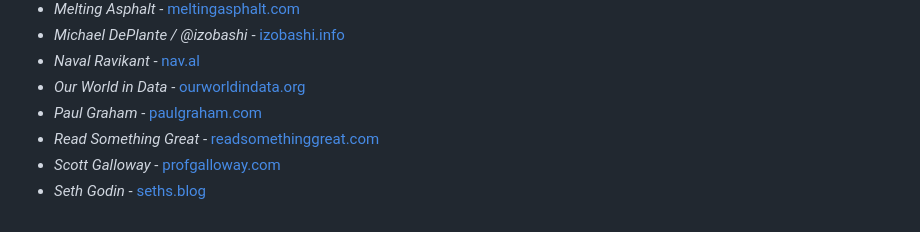
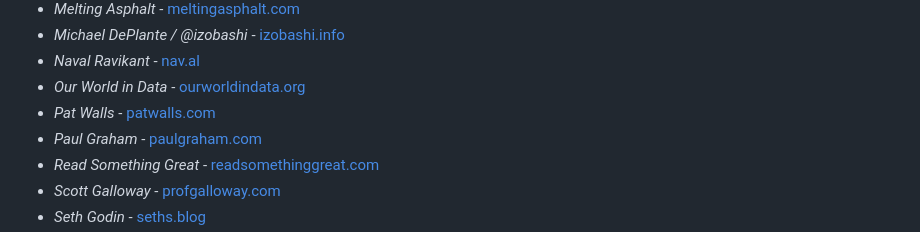
Before and after one commit to brianbianchi/blog, a Markdown page: md/bookshelf.md, the part around the change. Drawn GitHub-style.

Commit message:
Pat Walls blog

```diff
--- a/md/bookshelf.md
+++ b/md/bookshelf.md
@@ -63,6 +63,7 @@ Books, essays, and blogs I've read and recommend.
 - *Michael DePlante / @izobashi* - [izobashi.info](https://izobashi.info/)
 - *Naval Ravikant* - [nav.al](https://nav.al/)
 - *Our World in Data* - [ourworldindata.org](https://ourworldindata.org/)
+- *Pat Walls* - [patwalls.com](https://patwalls.com/)
 - *Paul Graham* - [paulgraham.com](http://www.paulgraham.com/)
 - *Read Something Great* - [readsomethinggreat.com](https://www.readsomethinggreat.com/)
 - *Scott Galloway* - [profgalloway.com](https://www.profgalloway.com/)
```
